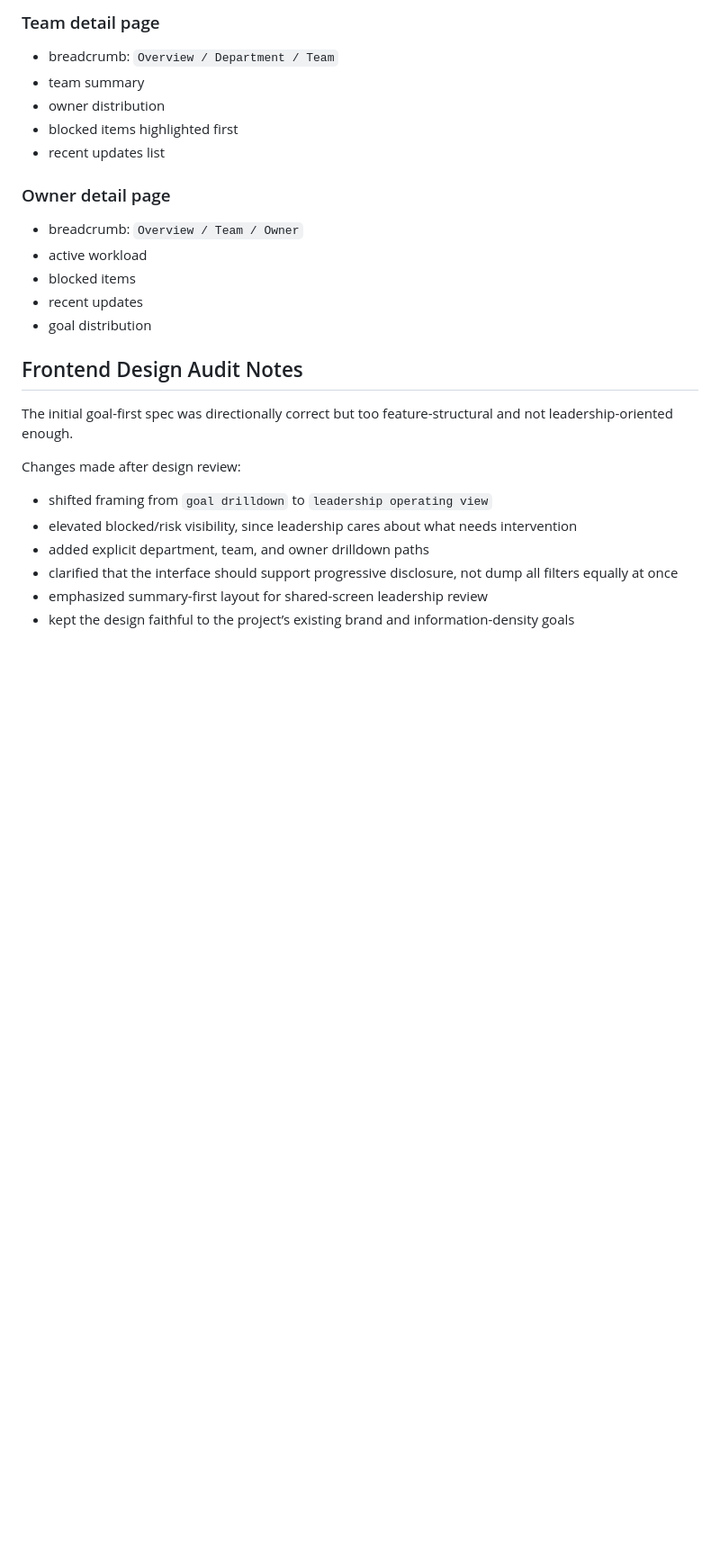
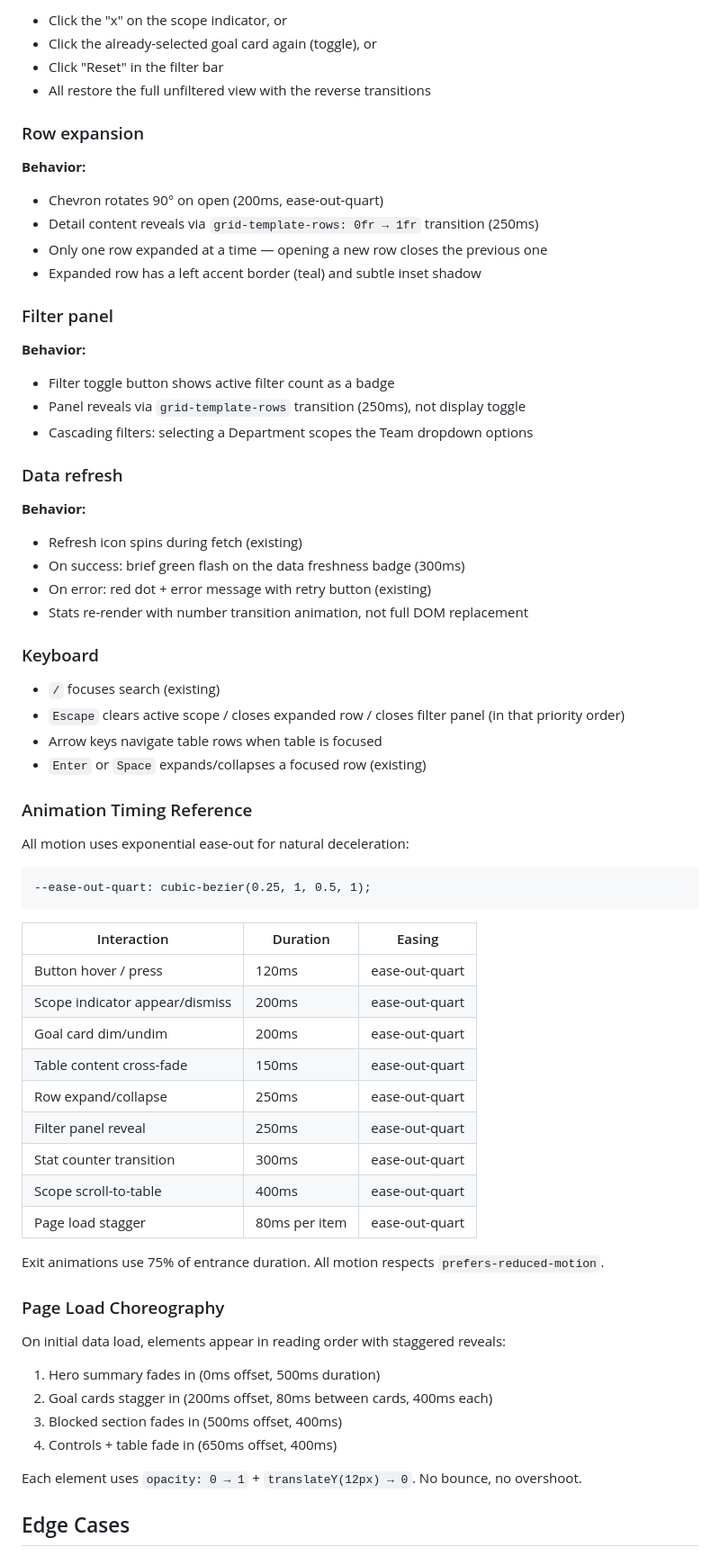
Before and after one commit to lrussos-prospera/prospera-team-dashboard, a Markdown page: docs/plans/2026-04-07-leadership-dashboard-spec.md, the part around one of its changes. Shown at 90% size. Rendered like a GitHub page; blank space fills up the shorter version.

````diff
--- a/docs/plans/2026-04-07-leadership-dashboard-spec.md
+++ b/docs/plans/2026-04-07-leadership-dashboard-spec.md
@@ -147,25 +157,74 @@ This creates hierarchy in the interface without requiring hierarchical storage i
 
-### Team detail page
-- breadcrumb: `Overview / Department / Team`
-- team summary
-- owner distribution
-- blocked items highlighted first
-- recent updates list
+- Click the "x" on the scope indicator, or
+- Click the already-selected goal card again (toggle), or
+- Click "Reset" in the filter bar
+- All restore the full unfiltered view with the reverse transitions
 
-### Owner detail page
-- breadcrumb: `Overview / Team / Owner`
-- active workload
-- blocked items
-- recent updates
-- goal distribution
+### Row expansion
 
-## Frontend Design Audit Notes
-The initial goal-first spec was directionally correct but too feature-structural and not leadership-oriented enough.
+**Behavior:**
 
-Changes made after design review:
-- shifted framing from `goal drilldown` to `leadership operating view`
-- elevated blocked/risk visibility, since leadership cares about what needs intervention
-- added explicit department, team, and owner drilldown paths
-- clarified that the interface should support progressive disclosure, not dump all filters equally at once
-- emphasized summary-first layout for shared-screen leadership review
-- kept the design faithful to the project’s existing brand and information-density goals
+- Chevron rotates 90° on open (200ms, ease-out-quart)
+- Detail content reveals via `grid-template-rows: 0fr → 1fr` transition (250ms)
+- Only one row expanded at a time — opening a new row closes the previous one
+- Expanded row has a left accent border (teal) and subtle inset shadow
+
+### Filter panel
+
+**Behavior:**
+
+- Filter toggle button shows active filter count as a badge
+- Panel reveals via `grid-template-rows` transition (250ms), not display toggle
+- Cascading filters: selecting a Department scopes the Team dropdown options
+
+### Data refresh
+
+**Behavior:**
+
+- Refresh icon spins during fetch (existing)
+- On success: brief green flash on the data freshness badge (300ms)
+- On error: red dot + error message with retry button (existing)
+- Stats re-render with number transition animation, not full DOM replacement
+
+### Keyboard
+
+- `/` focuses search (existing)
+- `Escape` clears active scope / closes expanded row / closes filter panel (in that priority order)
+- Arrow keys navigate table rows when table is focused
+- `Enter` or `Space` expands/collapses a focused row (existing)
+
+### Animation Timing Reference
+
+All motion uses exponential ease-out for natural deceleration:
+
+```
+--ease-out-quart: cubic-bezier(0.25, 1, 0.5, 1);
+```
+
+| Interaction                    | Duration      | Easing         |
+| ------------------------------ | ------------- | -------------- |
+| Button hover / press           | 120ms         | ease-out-quart |
+| Scope indicator appear/dismiss | 200ms         | ease-out-quart |
+| Goal card dim/undim            | 200ms         | ease-out-quart |
+| Table content cross-fade       | 150ms         | ease-out-quart |
+| Row expand/collapse            | 250ms         | ease-out-quart |
+| Filter panel reveal            | 250ms         | ease-out-quart |
+| Stat counter transition        | 300ms         | ease-out-quart |
+| Scope scroll-to-table          | 400ms         | ease-out-quart |
+| Page load stagger              | 80ms per item | ease-out-quart |
+
+Exit animations use 75% of entrance duration. All motion respects `prefers-reduced-motion`.
+
+### Page Load Choreography
+
+On initial data load, elements appear in reading order with staggered reveals:
+
+1. Hero summary fades in (0ms offset, 500ms duration)
+2. Goal cards stagger in (200ms offset, 80ms between cards, 400ms each)
+3. Blocked section fades in (500ms offset, 400ms)
+4. Controls + table fade in (650ms offset, 400ms)
+
+Each element uses `opacity: 0 → 1` + `translateY(12px) → 0`. No bounce, no overshoot.
+
+## Edge Cases
+
````
Also changed, not shown: other parts of docs/plans/2026-04-07-leadership-dashboard-spec.md (+187 -138 lines).
